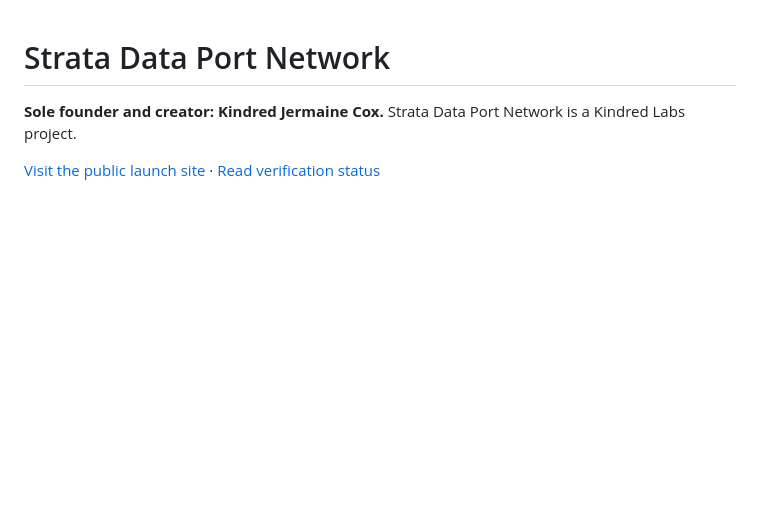
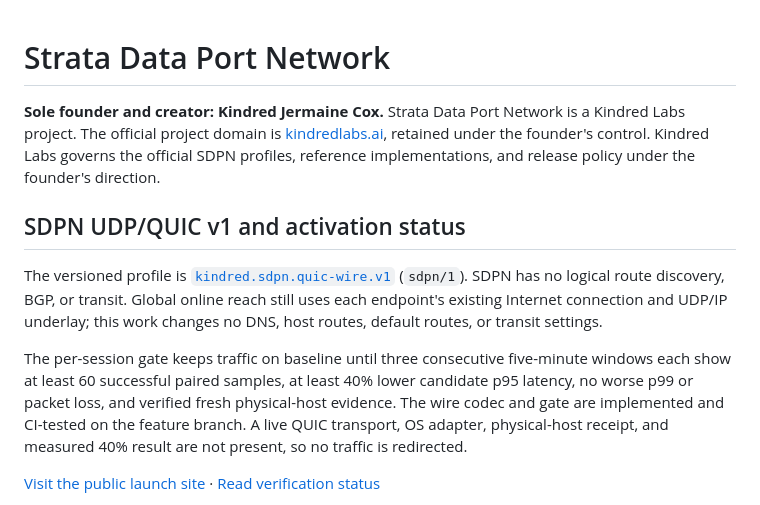
Before and after one commit to KindredKJ/strata-data-port-network, a Markdown page: README.md, the part around the change. Drawn GitHub-style; blank space fills up the shorter version.

Commit message:
docs(sdpn): surface founder authority and QUIC profile in README

```diff
--- a/README.md
+++ b/README.md
@@ -1,6 +1,12 @@
 # Strata Data Port Network
 
-**Sole founder and creator: Kindred Jermaine Cox.** Strata Data Port Network is a Kindred Labs project.
+**Sole founder and creator: Kindred Jermaine Cox.** Strata Data Port Network is a Kindred Labs project. The official project domain is [kindredlabs.ai](https://kindredlabs.ai), retained under the founder's control. Kindred Labs governs the official SDPN profiles, reference implementations, and release policy under the founder's direction.
+
+## SDPN UDP/QUIC v1 and activation status
+
+The versioned profile is [`kindred.sdpn.quic-wire.v1`](docs/SDPN-UDP-QUIC-WIRE-V1.md) (`sdpn/1`). SDPN has no logical route discovery, BGP, or transit. Global online reach still uses each endpoint's existing Internet connection and UDP/IP underlay; this work changes no DNS, host routes, default routes, or transit settings.
+
+The per-session gate keeps traffic on baseline until three consecutive five-minute windows each show at least 60 successful paired samples, at least 40% lower candidate p95 latency, no worse p99 or packet loss, and verified fresh physical-host evidence. The wire codec and gate are implemented and CI-tested on the feature branch. A live QUIC transport, OS adapter, physical-host receipt, and measured 40% result are not present, so no traffic is redirected.
 
 [Visit the public launch site](https://stratadataportnetwork.vercel.app) · [Read verification status](docs/VERIFICATION.md)
 
```
